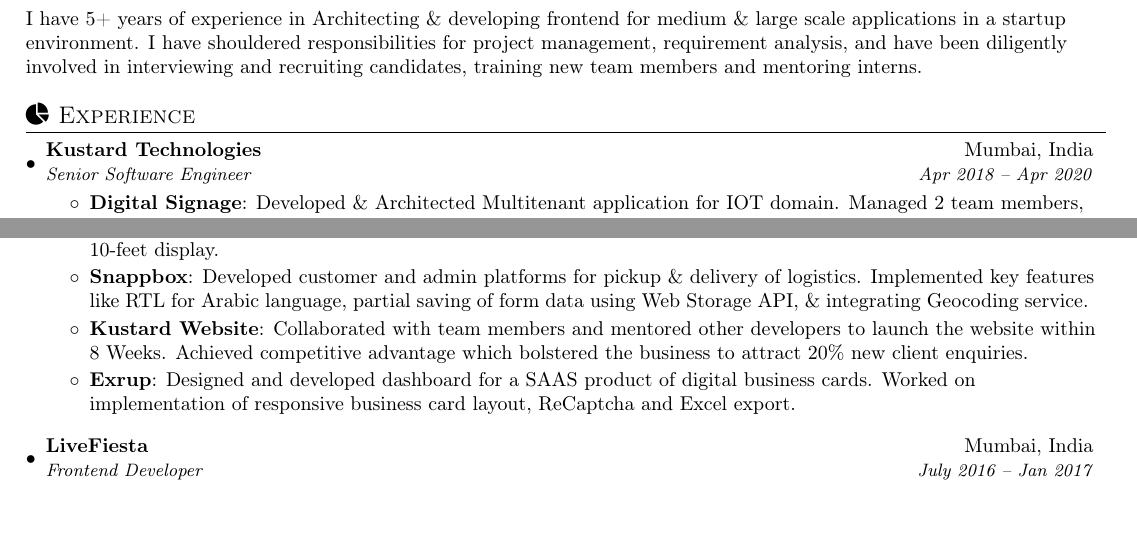
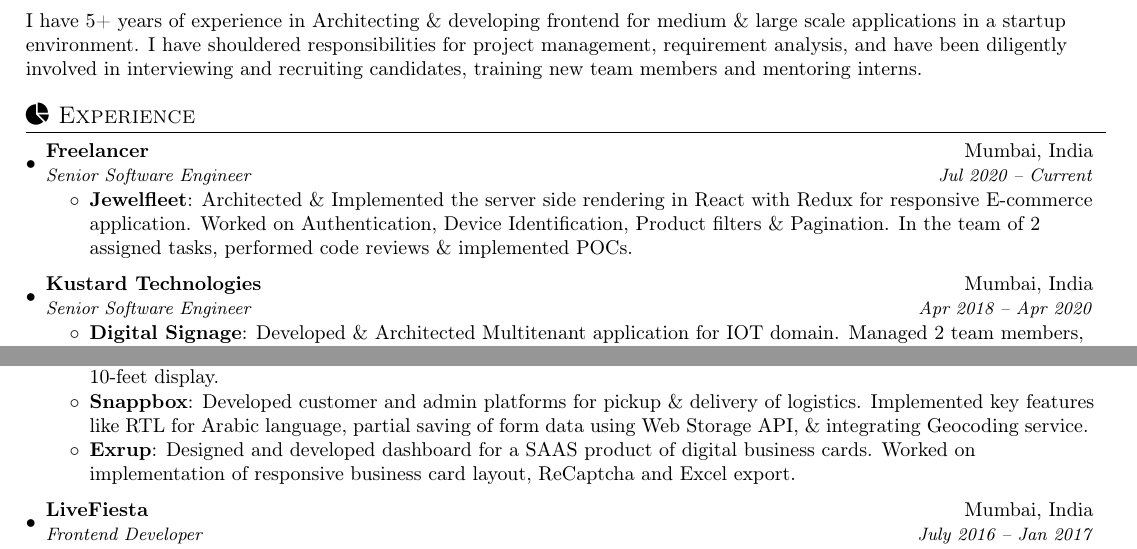
Before and after one commit to nirajrajgor/nirajrajgor.github.io, a LaTeX document (NirajRajgorSDE1.tex): two parts of the page, joined at a grey line, cut so that both start at the same text. Compiled offline with pdfLaTeX.

Commit message:
Add freelance project as well

```diff
--- a/NirajRajgorSDE1.tex
+++ b/NirajRajgorSDE1.tex
@@ -104,6 +104,16 @@
 %-----------EXPERIENCE-----------------
 \section{{\faPieChart} Experience}
   \resumeSubHeadingListStart
+
+      \resumeSubheading
+      {Freelancer}{Mumbai, India}
+      {Senior Software Engineer}{Jul 2020 -- Current}
+      \resumeItemListStart
+      \resumeItem{Jewelfleet}
+       {Architected \& Implemented the server side rendering in React with Redux for responsive E-commerce application. Worked on Authentication, Device Identification, Product filters \& Pagination. In the team of 2 assigned tasks, performed code reviews \& implemented POCs.}
+      \resumeItemListEnd
+
+      \vspace{2mm}
       \resumeSubheading
       {Kustard Technologies}{Mumbai, India}
       {Senior Software Engineer}{Apr 2018 -- Apr 2020}
@@ -128,8 +138,8 @@
         {Developed a web-based platform to analyse statistical data \& provide personalized insights to 10,000+ runners. Implemented the project in a tight deadline of 1 week for a 10-feet display.}
         \resumeItem{Snappbox}
         {Developed customer and admin platforms for pickup \& delivery of logistics. Implemented key features like RTL for Arabic language, partial saving of form data using Web Storage API, \& integrating Geocoding service.}
-        \resumeItem{Kustard Website}
-        {Collaborated with team members and mentored other developers to launch the website within 8 Weeks. Achieved competitive advantage which bolstered the business to attract 20\% new client enquiries.}
+        % \resumeItem{Kustard Website}
+        % {Collaborated with team members and mentored other developers to launch the website within 8 Weeks. Achieved competitive advantage which bolstered the business to attract 20\% new client enquiries.}
         \resumeItem{Exrup}
         {Designed and developed dashboard for a SAAS product of digital business cards. Worked on implementation of responsive business card layout, ReCaptcha and Excel export.}
       \resumeItemListEnd
```
Also changed, not shown: __latexindent_temp.tex (+12 -2 lines), NirajRajgorSDE1.pdf.
